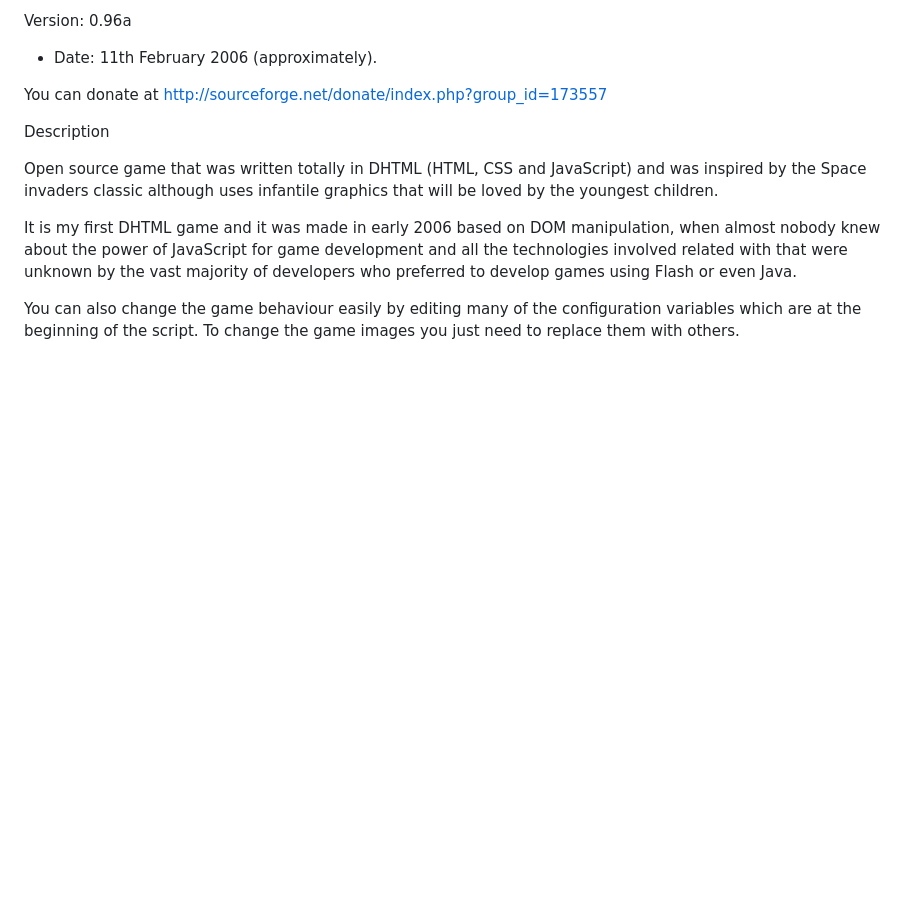
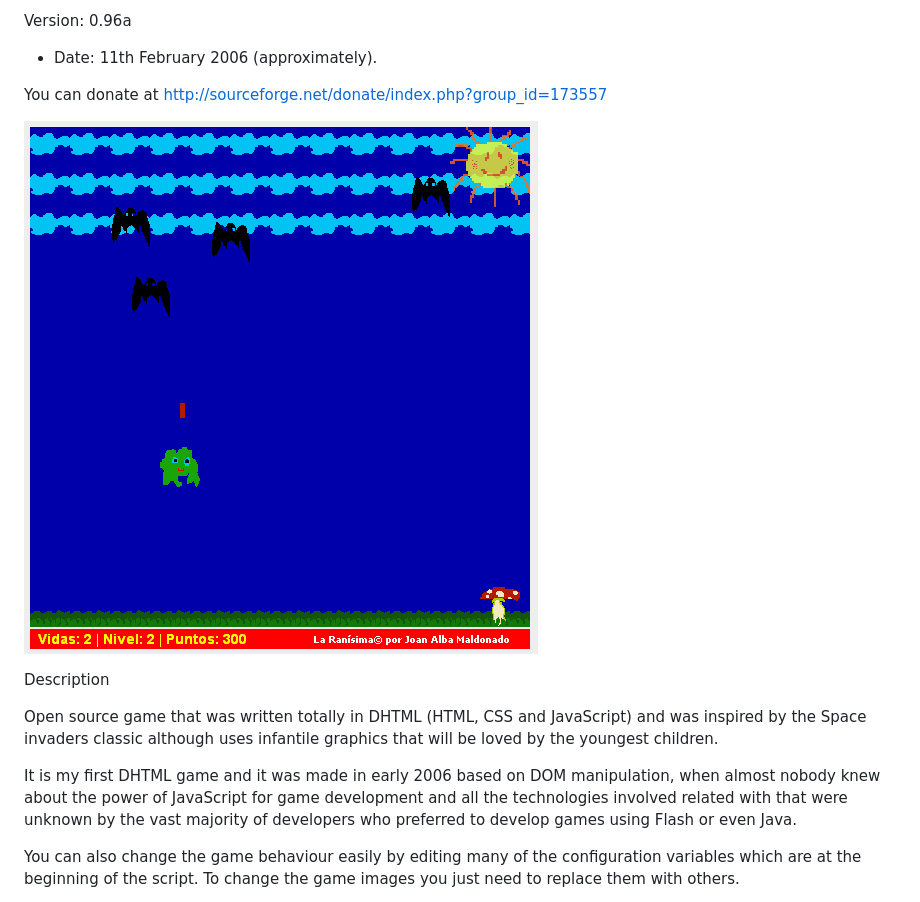
Before and after one commit to jalbam/ranisima, a Markdown page: README.md, the part around the change. GitHub-like rendering; pictures changed too: screenshot.gif (added); blank space fills up the shorter version.

Commit message:
Added screenshot

```diff
--- a/README.md
+++ b/README.md
@@ -8,6 +8,9 @@ Version: 0.96a
 - Date: 11th February 2006 (approximately).
 
 You can donate at http://sourceforge.net/donate/index.php?group_id=173557
+
+
+![ScreenShot](screenshot.gif)
 
 
 Description
```
